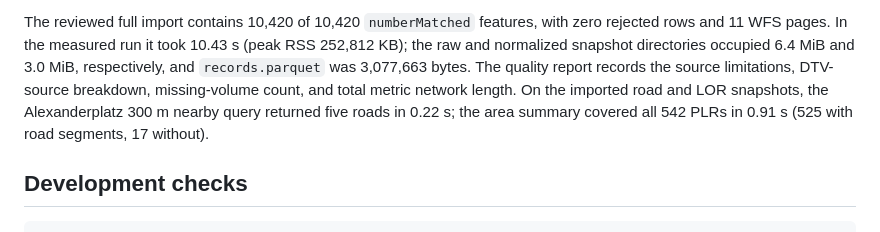
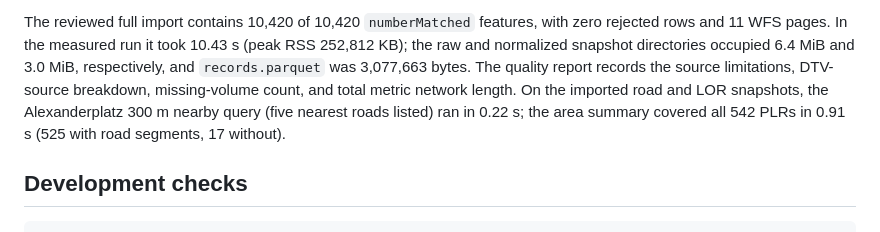
Before and after one commit to roger704/Risalite-hackathon, a Markdown page: backend/README.md, the part around the change. Drawn GitHub-style.

Commit message:
README: clarify nearby-query wording
Co-Authored-By: Devin AI <158243242+devin-ai-integration[bot]@users.noreply.github.com>

```diff
--- a/backend/README.md
+++ b/backend/README.md
@@ -278,8 +278,8 @@ with zero rejected rows and 11 WFS pages. In the measured run it took 10.43 s
 6.4 MiB and 3.0 MiB, respectively, and `records.parquet` was 3,077,663 bytes.
 The quality report records the source limitations, DTV-source breakdown,
 missing-volume count, and total metric network length. On the imported road
-and LOR snapshots, the Alexanderplatz 300 m nearby query returned five roads
-in 0.22 s; the area summary covered all 542 PLRs in 0.91 s (525 with road
+and LOR snapshots, the Alexanderplatz 300 m nearby query (five nearest roads listed)
+ran in 0.22 s; the area summary covered all 542 PLRs in 0.91 s (525 with road
 segments, 17 without).
 
 ## Development checks
```
